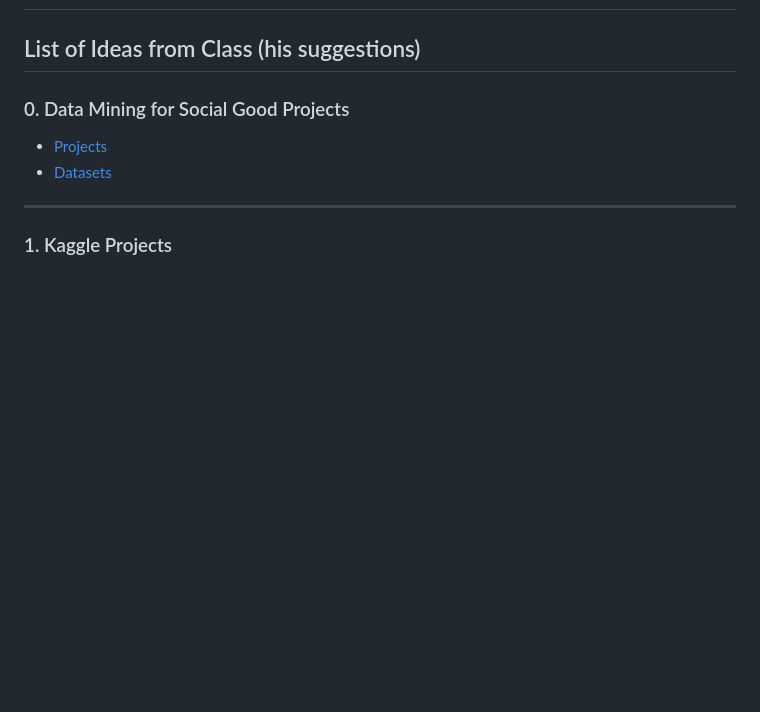
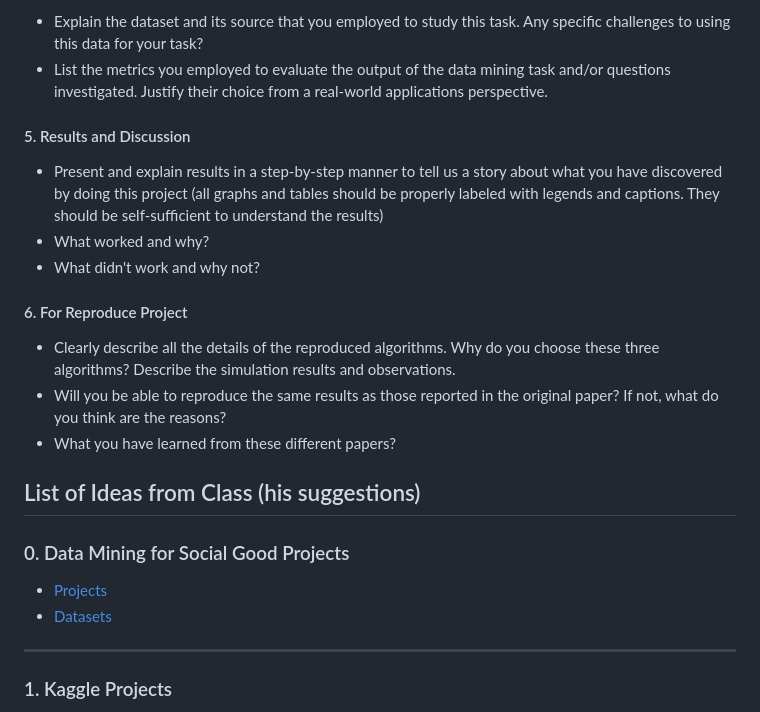
Before and after one commit to Tallented-Code-bot/CPTS-315-final-project, a Markdown page: README.md, the part around one of its changes. Rendered like a GitHub page; blank space fills up the shorter version.

```diff
--- a/README.md
+++ b/README.md
@@ -2,3 +61,24 @@
+- Explain the dataset and its source that you employed to study this task. Any
+  specific challenges to using this data for your task?
+- List the metrics you employed to evaluate the output of the data mining task
+  and/or questions investigated. Justify their choice from a real-world
+  applications perspective.
+#### 5. Results and Discussion
+
+- Present and explain results in a step-by-step manner to tell us a story about
+  what you have discovered by doing this project (all graphs and tables should
+  be properly labeled with legends and captions. They should be self-sufficient
+  to understand the results)
+- What worked and why?
+- What didn't work and why not?
+#### 6. For Reproduce Project
+
+- Clearly describe all the details of the reproduced algorithms. Why do you
+  choose these three algorithms? Describe the simulation results and
+  observations.
+- Will you be able to reproduce the same results as those reported in the
+  original paper? If not, what do you think are the reasons?
+- What you have learned from these different papers?
 
 ## List of Ideas from Class (his suggestions)
 
```
Also changed, not shown: other parts of README.md (+59 -0 lines).
